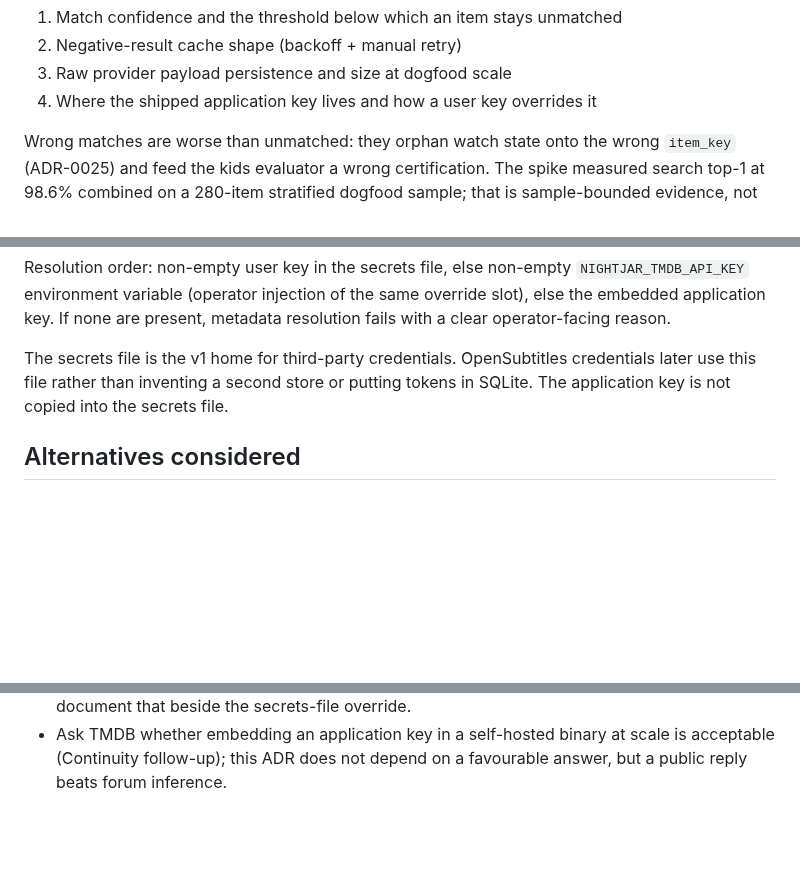
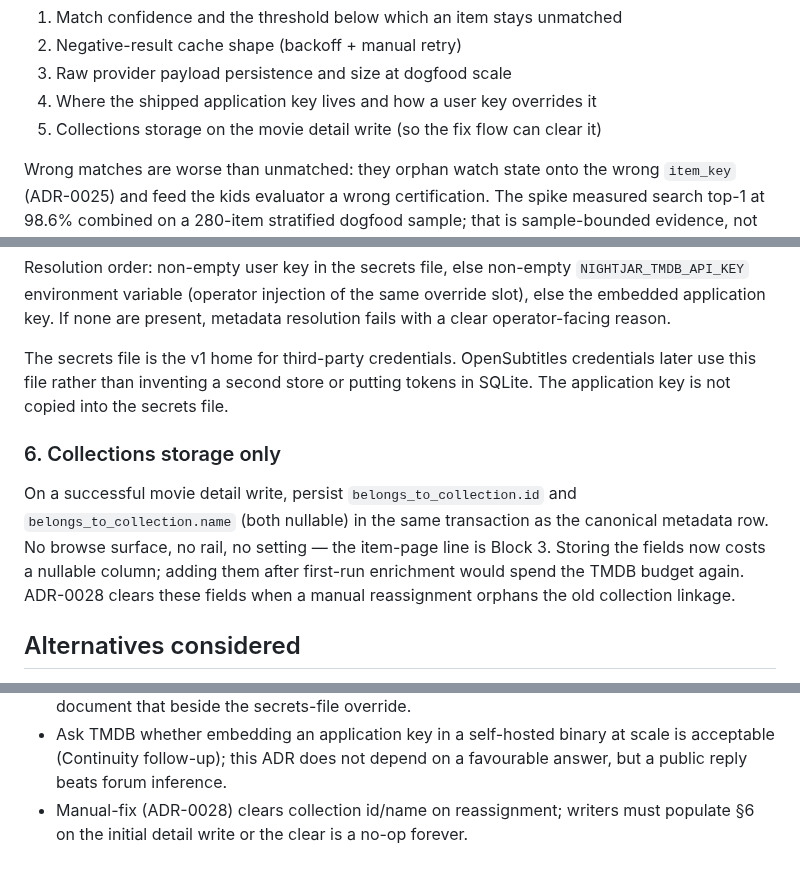
Before and after one commit to nightjar-tv/nightjar, a Markdown page: docs/adr/0026-metadata-pipeline.md, 3 parts joined by grey strips. GitHub-like rendering; blank space fills up the shorter version.

```diff
--- a/docs/adr/0026-metadata-pipeline.md
+++ b/docs/adr/0026-metadata-pipeline.md
@@ -28,6 +28,7 @@ What this document still has to decide:
 2. Negative-result cache shape (backoff + manual retry)
 3. Raw provider payload persistence and size at dogfood scale
 4. Where the shipped application key lives and how a user key overrides it
+5. Collections storage on the movie detail write (so the fix flow can clear it)
 
 Wrong matches are worse than unmatched: they orphan watch state onto the
 wrong `item_key` (ADR-0025) and feed the kids evaluator a wrong
@@ -181,6 +182,16 @@ credentials later use this file rather than inventing a second store or
 putting tokens in SQLite. The application key
 is not copied into the secrets file.
 
+### 6. Collections storage only
+
+On a successful movie detail write, persist `belongs_to_collection.id` and
+`belongs_to_collection.name` (both nullable) in the same transaction as the
+canonical metadata row. No browse surface, no rail, no setting — the
+item-page line is Block 3. Storing the fields now costs a nullable column;
+adding them after first-run enrichment would spend the TMDB budget again.
+ADR-0028 clears these fields when a manual reassignment orphans the old
+collection linkage.
+
 ## Alternatives considered
 
 **Daily-export FTS matching index.** Rejected in Continuity; spike evidence
@@ -241,3 +252,5 @@ default; the user key is the escape hatch.
 - Ask TMDB whether embedding an application key in a self-hosted binary at
   scale is acceptable (Continuity follow-up); this ADR does not depend on
   a favourable answer, but a public reply beats forum inference.
+- Manual-fix (ADR-0028) clears collection id/name on reassignment; writers
+  must populate §6 on the initial detail write or the clear is a no-op forever.
```
Also changed, not shown: docs/adr/0028-manual-metadata-fix.md (added, +123 -0 lines).
